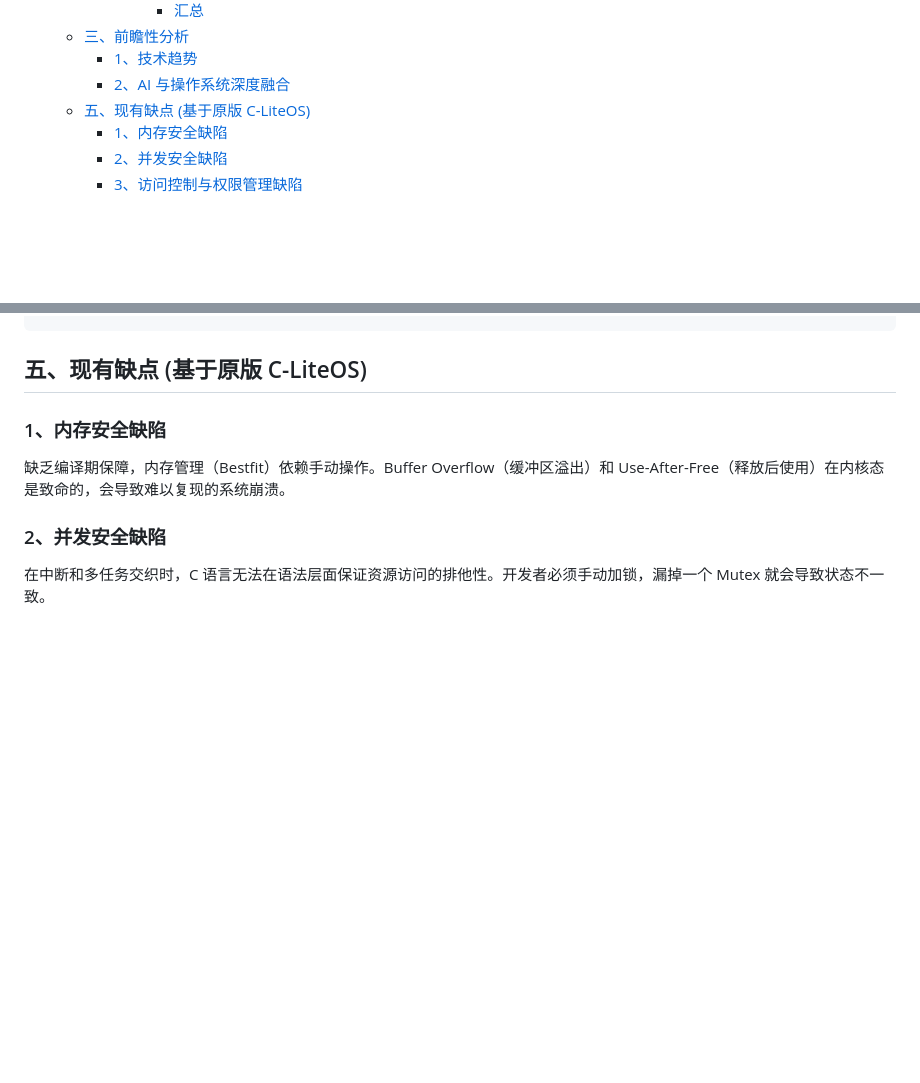
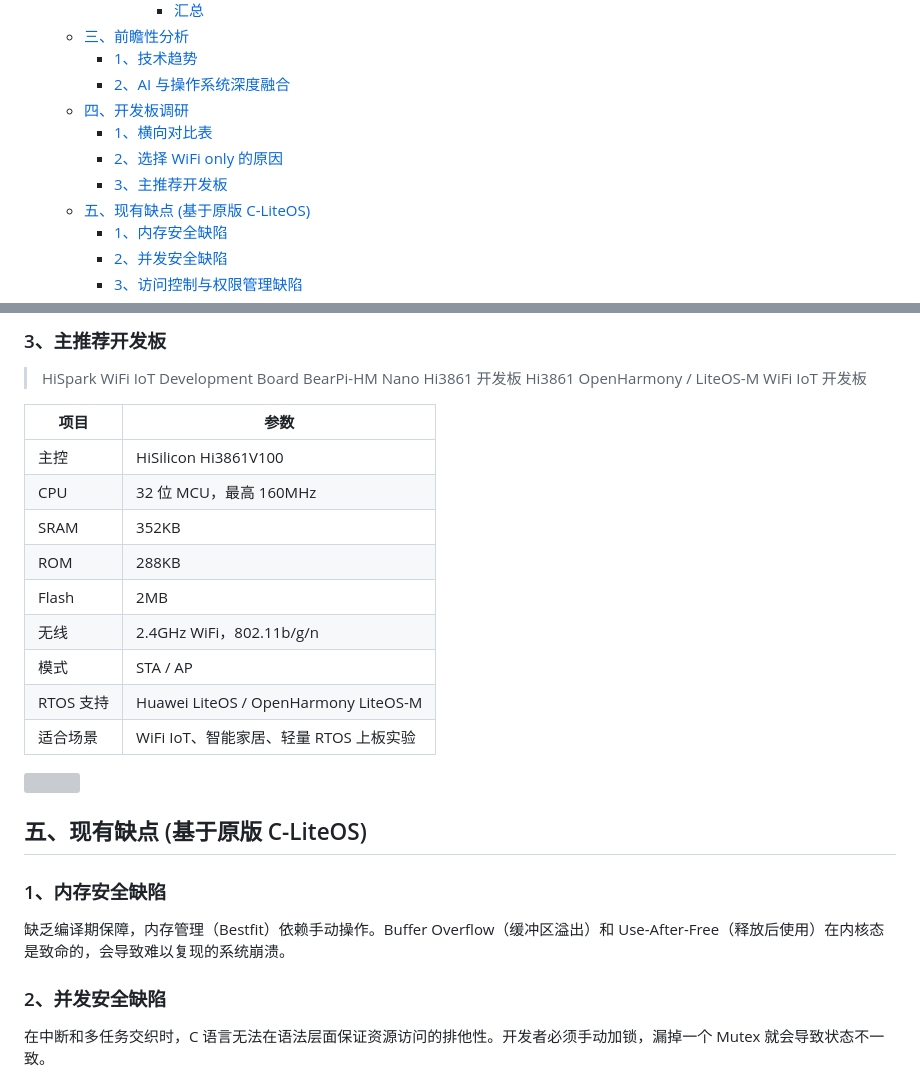
Before and after one commit to OSH-2026/Vexilon, a Markdown page: docs/research_report.md, 2 parts joined by grey strips. Rendered like a GitHub page; blank space fills up the shorter version; grey boxes are pictures that could not be loaded.

Commit message:
update the research report

```diff
--- a/docs/research_report.md
+++ b/docs/research_report.md
@@ -24,6 +24,10 @@
   - [三、前瞻性分析](#三-前瞻性分析)
     - [1、技术趋势](#1-技术趋势)
     - [2、AI 与操作系统深度融合](#2-ai-与操作系统深度融合)
+  - [四、开发板调研](#四开发板调研)
+    - [1、横向对比表](#1-横向对比表)
+    - [2、选择 WiFi only 的原因](#2-选择-wifi-only-的原因)
+    - [3、主推荐开发板](#3主推荐开发板)
   - [五、现有缺点 (基于原版 C-LiteOS)](#五-现有缺点-基于原版-c-liteos)
     - [1、内存安全缺陷](#1-内存安全缺陷)
     - [2、并发安全缺陷](#2-并发安全缺陷)
@@ -303,0 +338,17 @@ WASM 工具通过「LiteOS-IronClaw Bridge」调用编译好的 LiteOS 内核接
+### 3、主推荐开发板
+> HiSpark WiFi IoT Development Board
+> BearPi-HM Nano Hi3861 开发板
+> Hi3861 OpenHarmony / LiteOS-M WiFi IoT 开发板
+
+| 项目      | 参数                                   |
+| ------- | ------------------------------------ |
+| 主控      | HiSilicon Hi3861V100                 |
+| CPU     | 32 位 MCU，最高 160MHz                   |
+| SRAM    | 352KB                                |
+| ROM     | 288KB                                |
+| Flash   | 2MB                                  |
+| 无线      | 2.4GHz WiFi，802.11b/g/n              |
+| 模式      | STA / AP                             |
+| RTOS 支持 | Huawei LiteOS / OpenHarmony LiteOS-M |
+| 适合场景    | WiFi IoT、智能家居、轻量 RTOS 上板实验           |
+
```
Also changed, not shown: other parts of docs/research_report.md (+31 -0 lines).
